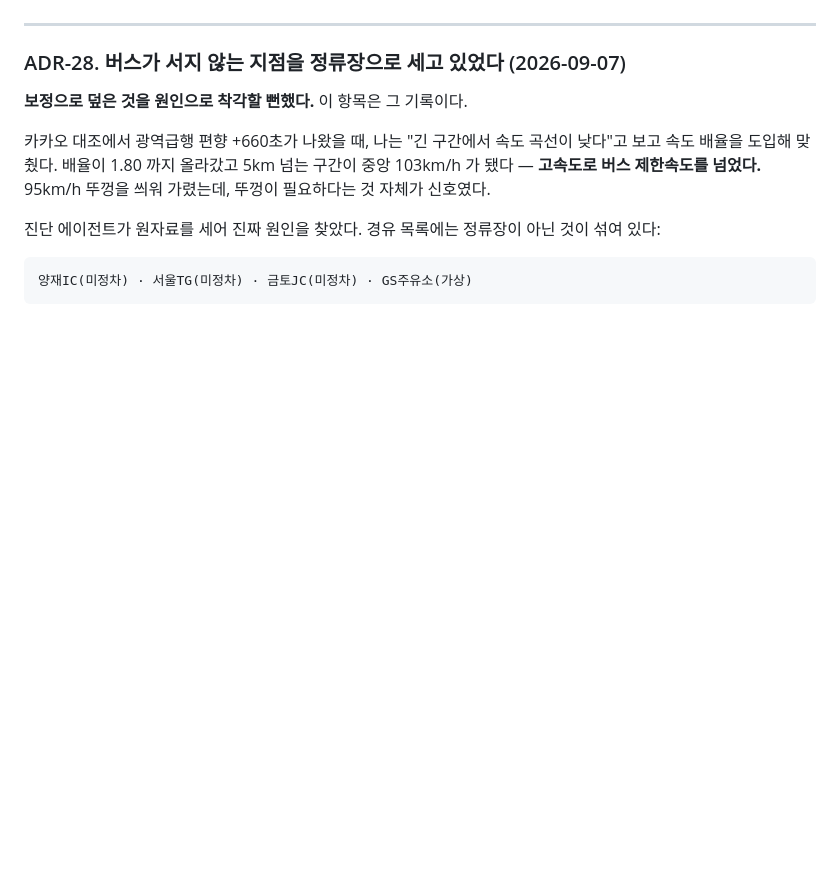
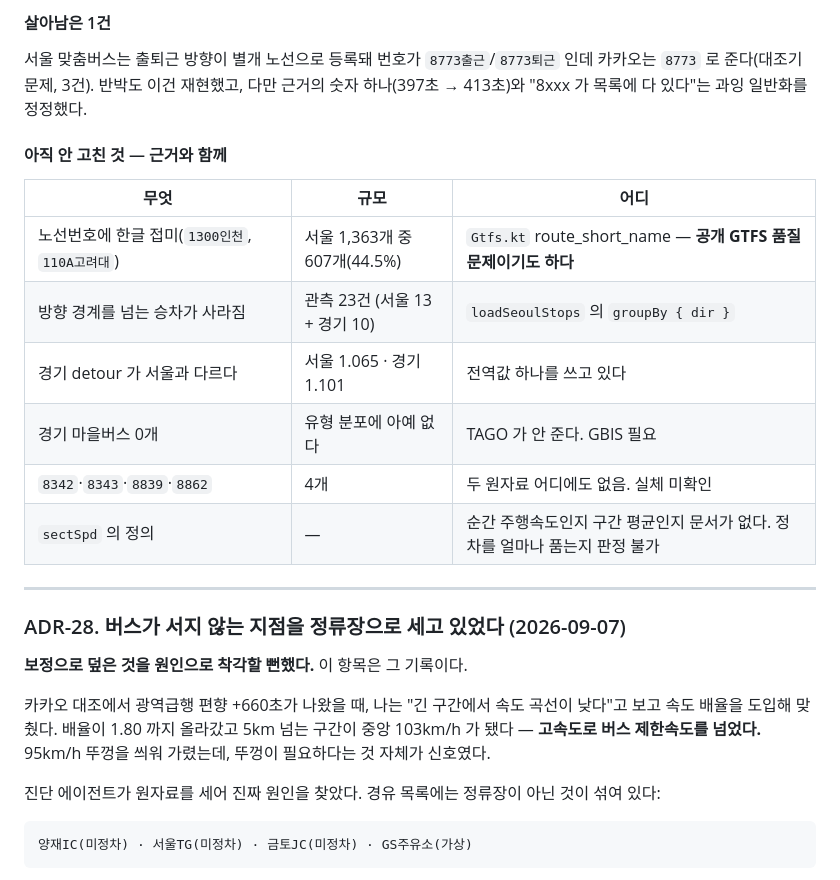
Before and after one commit to klaus9267/chulsegwon, a Markdown page: docs/HANDOFF.md, the part around one of its changes. Drawn GitHub-style; blank space fills up the shorter version.

```diff
--- a/docs/HANDOFF.md
+++ b/docs/HANDOFF.md
@@ -774,3 +821,19 @@ MAE 지형이 대각선 골짜기다:
+#### 살아남은 1건
+
+서울 맞춤버스는 출퇴근 방향이 별개 노선으로 등록돼 번호가 `8773출근`/`8773퇴근`
+인데 카카오는 `8773` 로 준다(대조기 문제, 3건). 반박도 이건 재현했고, 다만 근거의
+숫자 하나(397초 → 413초)와 "8xxx 가 목록에 다 있다"는 과잉 일반화를 정정했다.
+
+#### 아직 안 고친 것 — 근거와 함께
+
+| 무엇 | 규모 | 어디 |
+|---|---|---|
+| 노선번호에 한글 접미(`1300인천`, `110A고려대`) | 서울 1,363개 중 607개(44.5%) | `Gtfs.kt` route_short_name — **공개 GTFS 품질 문제이기도 하다** |
+| 방향 경계를 넘는 승차가 사라짐 | 관측 23건 (서울 13 + 경기 10) | `loadSeoulStops` 의 `groupBy { dir }` |
+| 경기 detour 가 서울과 다르다 | 서울 1.065 · 경기 1.101 | 전역값 하나를 쓰고 있다 |
+| 경기 마을버스 0개 | 유형 분포에 아예 없다 | TAGO 가 안 준다. GBIS 필요 |
+| `8342`·`8343`·`8839`·`8862` | 4개 | 두 원자료 어디에도 없음. 실체 미확인 |
+| `sectSpd` 의 정의 | — | 순간 주행속도인지 구간 평균인지 문서가 없다. 정차를 얼마나 품는지 판정 불가 |
 
 ---
 
```
Also changed, not shown: other parts of docs/HANDOFF.md (+51 -4 lines).
